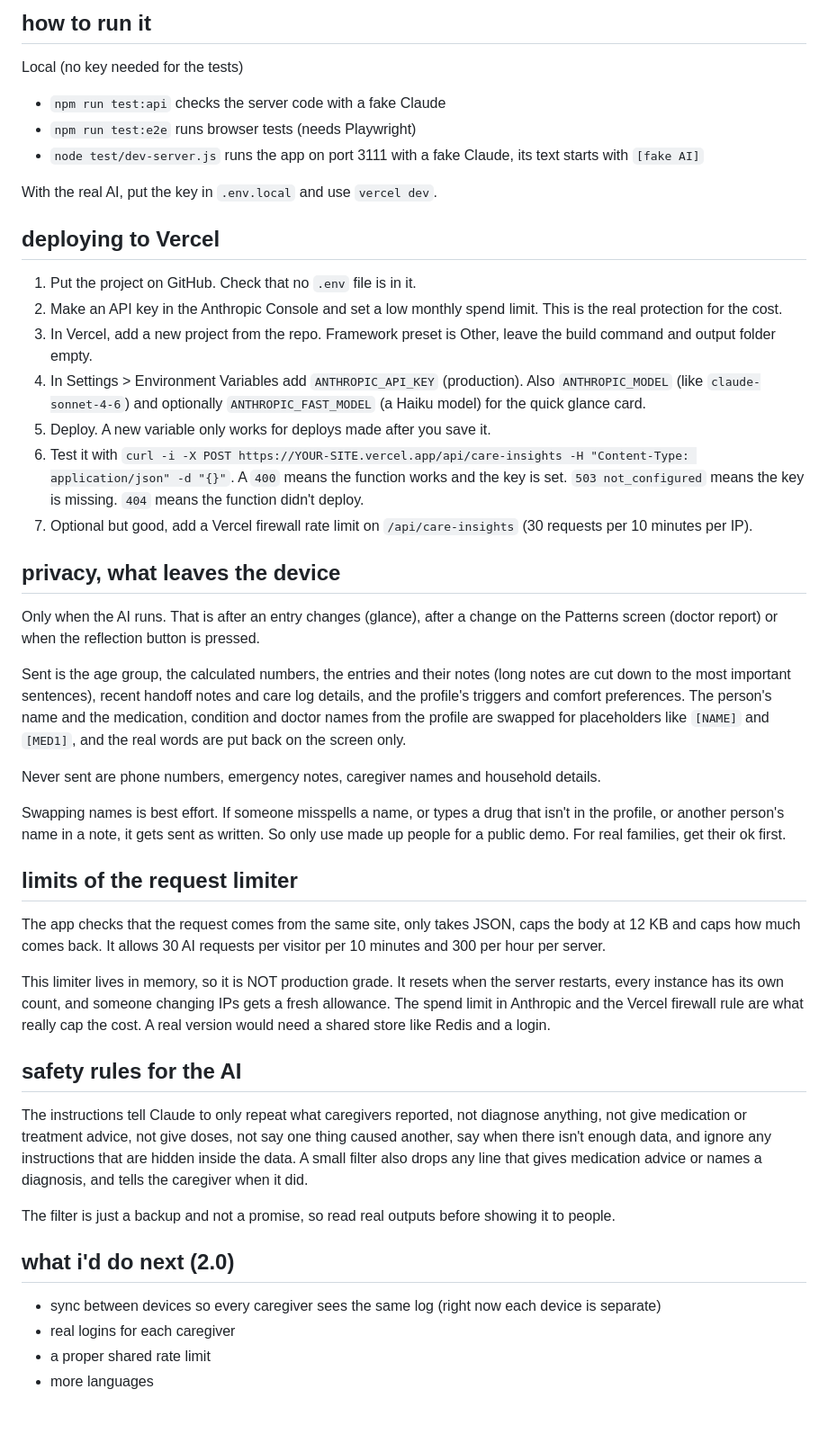
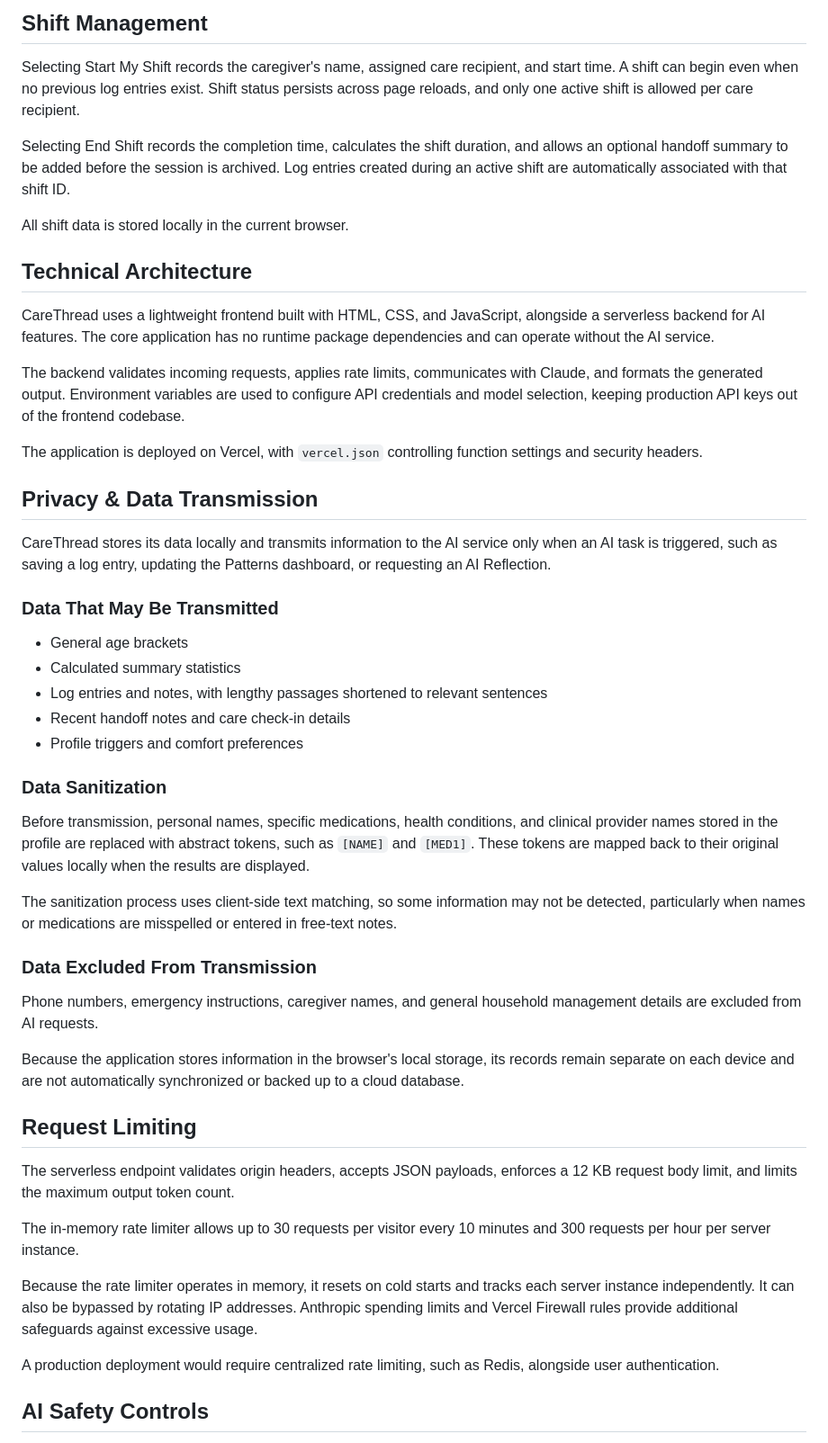
Before and after one commit to Ssururx/CareThread, a Markdown page: README.md, the part around one of its changes. Shown at 90% size. Drawn GitHub-style; blank space fills up the shorter version.

```diff
--- a/README.md
+++ b/README.md
@@ -61,48 +59,53 @@ logo.svg                the logo (one thread that makes a heart, with an orange
 
-## how to run it
+## Shift Management
 
-Local (no key needed for the tests)
-- `npm run test:api` checks the server code with a fake Claude
-- `npm run test:e2e` runs browser tests (needs Playwright)
-- `node test/dev-server.js` runs the app on port 3111 with a fake Claude, its text starts with `[fake AI]`
+Selecting Start My Shift records the caregiver's name, assigned care recipient, and start time. A shift can begin even when no previous log entries exist. Shift status persists across page reloads, and only one active shift is allowed per care recipient.
 
-With the real AI, put the key in `.env.local` and use `vercel dev`.
+Selecting End Shift records the completion time, calculates the shift duration, and allows an optional handoff summary to be added before the session is archived. Log entries created during an active shift are automatically associated with that shift ID.
 
-## deploying to Vercel
+All shift data is stored locally in the current browser.
 
-1. Put the project on GitHub. Check that no `.env` file is in it.
-2. Make an API key in the Anthropic Console and set a low monthly spend limit. This is the real protection for the cost.
-3. In Vercel, add a new project from the repo. Framework preset is Other, leave the build command and output folder empty.
-4. In Settings > Environment Variables add `ANTHROPIC_API_KEY` (production). Also `ANTHROPIC_MODEL` (like `claude-sonnet-4-6`) and optionally `ANTHROPIC_FAST_MODEL` (a Haiku model) for the quick glance card.
-5. Deploy. A new variable only works for deploys made after you save it.
-6. Test it with `curl -i -X POST https://YOUR-SITE.vercel.app/api/care-insights -H "Content-Type: application/json" -d "{}"`. A `400` means the function works and the key is set. `503 not_configured` means the key is missing. `404` means the function didn't deploy.
-7. Optional but good, add a Vercel firewall rate limit on `/api/care-insights` (30 requests per 10 minutes per IP).
+## Technical Architecture
 
-## privacy, what leaves the device
+CareThread uses a lightweight frontend built with HTML, CSS, and JavaScript, alongside a serverless backend for AI features. The core application has no runtime package dependencies and can operate without the AI service.
 
-Only when the AI runs. That is after an entry changes (glance), after a change on the Patterns screen (doctor report) or when the reflection button is pressed.
+The backend validates incoming requests, applies rate limits, communicates with Claude, and formats the generated output. Environment variables are used to configure API credentials and model selection, keeping production API keys out of the frontend codebase.
 
-Sent is the age group, the calculated numbers, the entries and their notes (long notes are cut down to the most important sentences), recent handoff notes and care log details, and the profile's triggers and comfort preferences. The person's name and the medication, condition and doctor names from the profile are swapped for placeholders like `[NAME]` and `[MED1]`, and the real words are put back on the screen only.
+The application is deployed on Vercel, with `vercel.json` controlling function settings and security headers.
 
-Never sent are phone numbers, emergency notes, caregiver names and household details.
+## Privacy & Data Transmission
 
-Swapping names is best effort. If someone misspells a name, or types a drug that isn't in the profile, or another person's name in a note, it gets sent as written. So only use made up people for a public demo. For real families, get their ok first.
+CareThread stores its data locally and transmits information to the AI service only when an AI task is triggered, such as saving a log entry, updating the Patterns dashboard, or requesting an AI Reflection.
 
-## limits of the request limiter
+### Data That May Be Transmitted
 
-The app checks that the request comes from the same site, only takes JSON, caps the body at 12 KB and caps how much comes back. It allows 30 AI requests per visitor per 10 minutes and 300 per hour per server.
+- General age brackets
+- Calculated summary statistics
+- Log entries and notes, with lengthy passages shortened to relevant sentences
+- Recent handoff notes and care check-in details
+- Profile triggers and comfort preferences
 
-This limiter lives in memory, so it is NOT production grade. It resets when the server restarts, every instance has its own count, and someone changing IPs gets a fresh allowance. The spend limit in Anthropic and the Vercel firewall rule are what really cap the cost. A real version would need a shared store like Redis and a login.
+### Data Sanitization
 
-## safety rules for the AI
+Before transmission, personal names, specific medications, health conditions, and clinical provider names stored in the profile are replaced with abstract tokens, such as `[NAME]` and `[MED1]`. These tokens are mapped back to their original values locally when the results are displayed.
 
-The instructions tell Claude to only repeat what caregivers reported, not diagnose anything, not give medication or treatment advice, not give doses, not say one thing caused another, say when there isn't enough data, and ignore any instructions that are hidden inside the data. A small filter also drops any line that gives medication advice or names a diagnosis, and tells the caregiver when it did.
+The sanitization process uses client-side text matching, so some information may not be detected, particularly when names or medications are misspelled or entered in free-text notes.
 
-The filter is just a backup and not a promise, so read real outputs before showing it to people.
+### Data Excluded From Transmission
 
-## what i'd do next (2.0)
+Phone numbers, emergency instructions, caregiver names, and general household management details are excluded from AI requests.
 
-- sync between devices so every caregiver sees the same log (right now each device is separate)
-- real logins for each caregiver
-- a proper shared rate limit
-- more languages
+Because the application stores information in the browser's local storage, its records remain separate on each device and are not automatically synchronized or backed up to a cloud database.
+
+## Request Limiting
+
+The serverless endpoint validates origin headers, accepts JSON payloads, enforces a 12 KB request body limit, and limits the maximum output token count.
+
+The in-memory rate limiter allows up to 30 requests per visitor every 10 minutes and 300 requests per hour per server instance.
+
+Because the rate limiter operates in memory, it resets on cold starts and tracks each server instance independently. It can also be bypassed by rotating IP addresses. Anthropic spending limits and Vercel Firewall rules provide additional safeguards against excessive usage.
+
+A production deployment would require centralized rate limiting, such as Redis, alongside user authentication.
+
+## AI Safety Controls
+
```
Also changed, not shown: other parts of README.md (+50 -40 lines).
